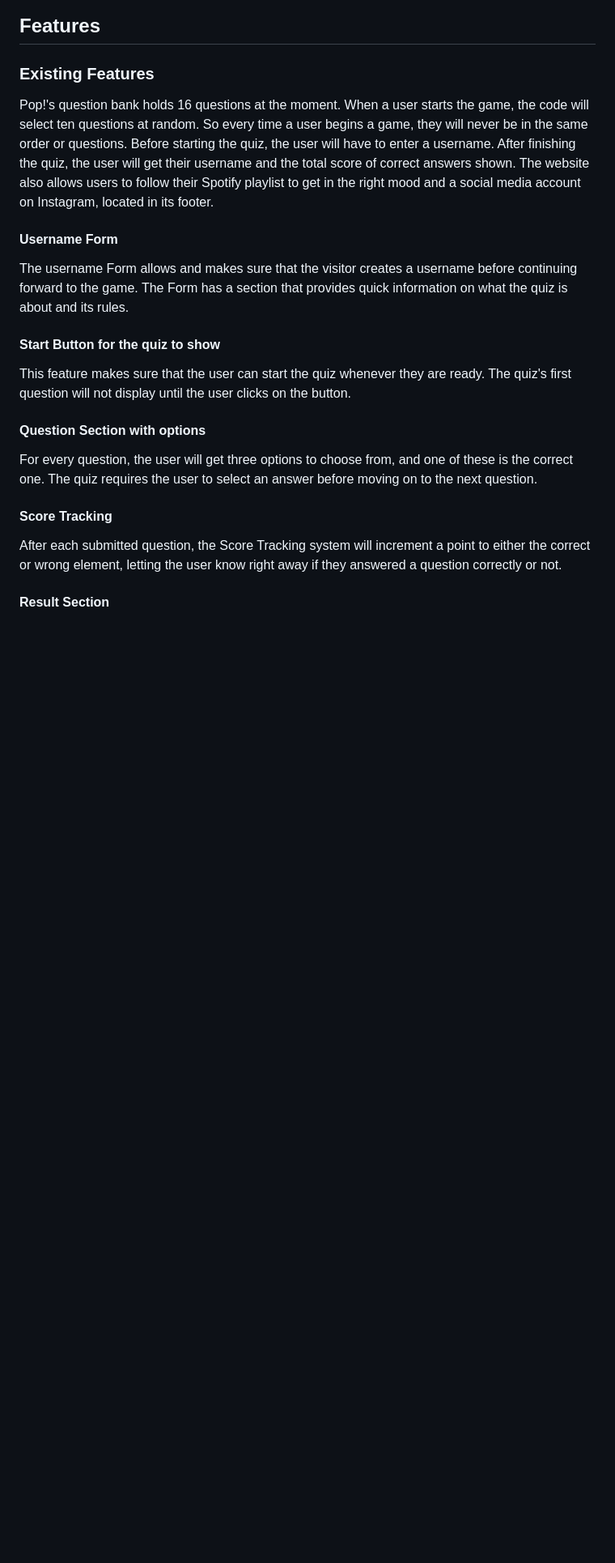
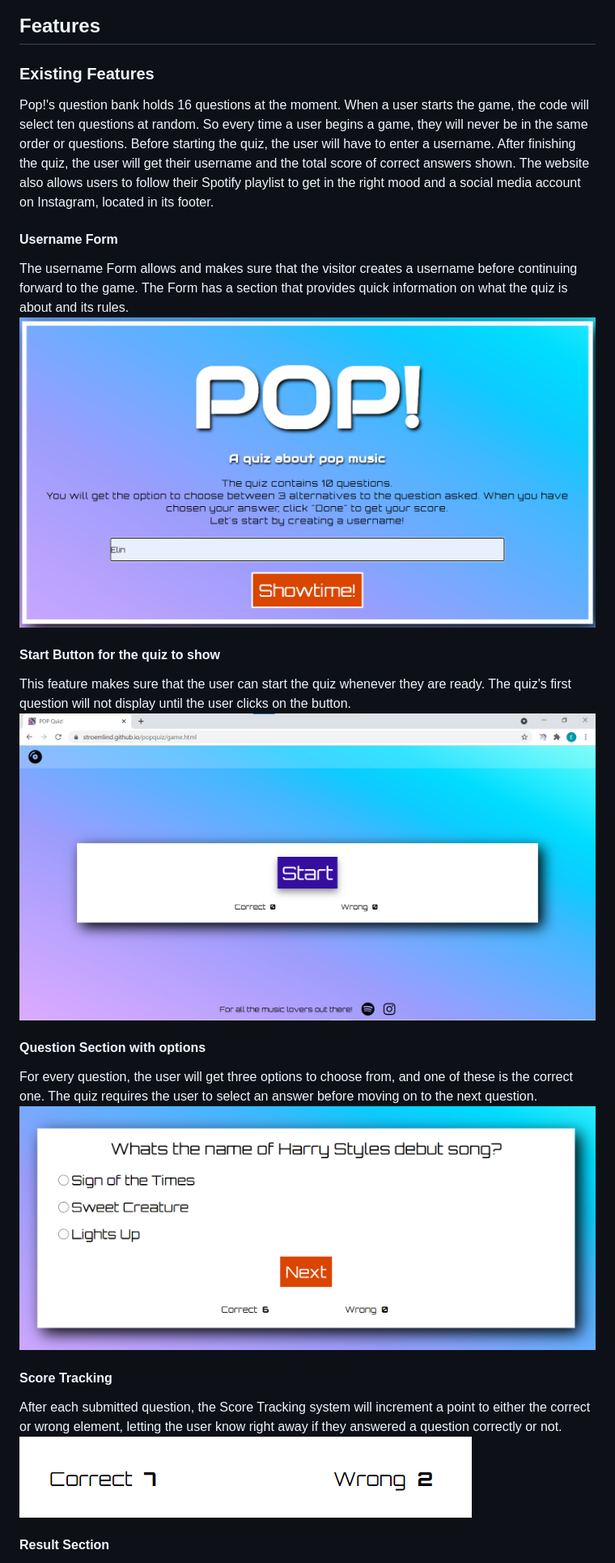
Before and after one commit to stroemlind/popquiz, a Markdown page: README.md, the part around the change printed below. Shown: that part at 81% size. Rendered like a GitHub page; pictures changed too: documentation/testing/chrome.png (added), documentation/testing/scoretracking.png (added), documentation/testing/unchecked-q.png (added); blank space fills up the shorter version.

Commit message:
Upload images and add to existing features in README file

```diff
--- a/README.md
+++ b/README.md
@@ -58,15 +58,19 @@ The website also allows users to follow their Spotify playlist to get in the rig
 #### Username Form
 The username Form allows and makes sure that the visitor creates a username before continuing forward to the game.
 The Form has a section that provides quick information on what the quiz is about and its rules.
+![Username-form](documentation/testing/username-input.png)
 
 #### Start Button for the quiz to show
 This feature makes sure that the user can start the quiz whenever they are ready. The quiz's first question will not display until the user clicks on the button.
+![Start-Button](documentation/testing/chrome.png)
 
 #### Question Section with options
 For every question, the user will get three options to choose from, and one of these is the correct one. The quiz requires the user to select an answer before moving on to the next question.
+![Questions-section](documentation/testing/unchecked-q.png)
 
 #### Score Tracking
 After each submitted question, the Score Tracking system will increment a point to either the correct or wrong element, letting the user know right away if they answered a question correctly or not.
+![Score-tracking](documentation/testing/scoretracking.png)
 
 #### Result Section
 Upon finishing the quiz, the user will receive a message with their chosen username on the quiz board, letting them know how many correct answers they got on the quiz game.
```
Also changed, not shown: other parts of README.md (+3 -1 lines), documentation/testing/reset.png (added), documentation/testing/username-showresult.png (added).
